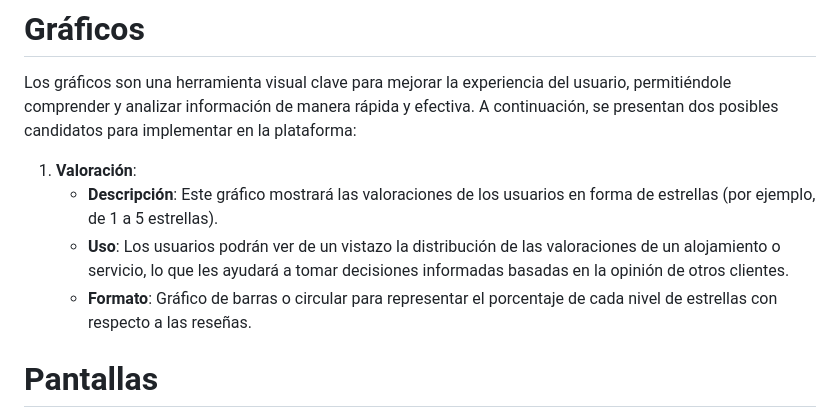
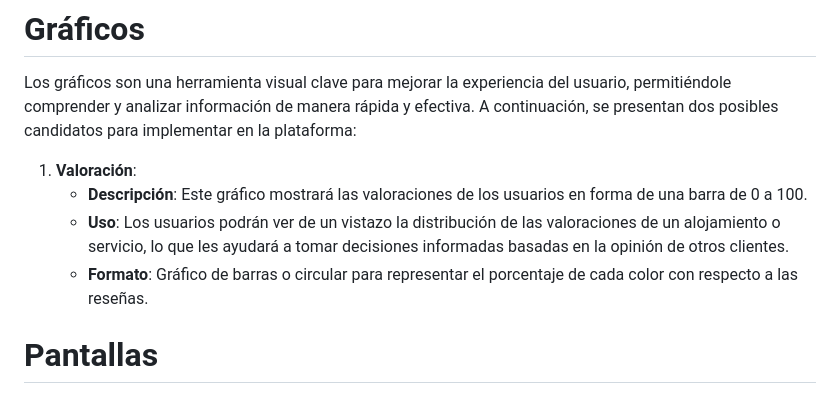
Before and after one commit to CodeURJC-DAW-2024-25/webapp09, a Markdown page: README.md, the part around the change. GitHub-like rendering.

Commit message:
Update README.md
descripcion de grafico

```diff
--- a/README.md
+++ b/README.md
@@ -281,9 +281,9 @@ Las imágenes son un componente esencial en nuestra plataforma, ya que permiten
 Los gráficos son una herramienta visual clave para mejorar la experiencia del usuario, permitiéndole comprender y analizar información de manera rápida y efectiva. A continuación, se presentan dos posibles candidatos para implementar en la plataforma:
 
 1. **Valoración**:
-   - **Descripción**: Este gráfico mostrará las valoraciones de los usuarios en forma de estrellas (por ejemplo, de 1 a 5 estrellas).
+   - **Descripción**: Este gráfico mostrará las valoraciones de los usuarios en forma de una barra de 0 a 100.
    - **Uso**: Los usuarios podrán ver de un vistazo la distribución de las valoraciones de un alojamiento o servicio, lo que les ayudará a tomar decisiones informadas basadas en la opinión de otros clientes.
-   - **Formato**: Gráfico de barras o circular para representar el porcentaje de cada nivel de estrellas con respecto a las reseñas.
+   - **Formato**: Gráfico de barras o circular para representar el porcentaje de cada color con respecto a las reseñas.
 
 
 
```
